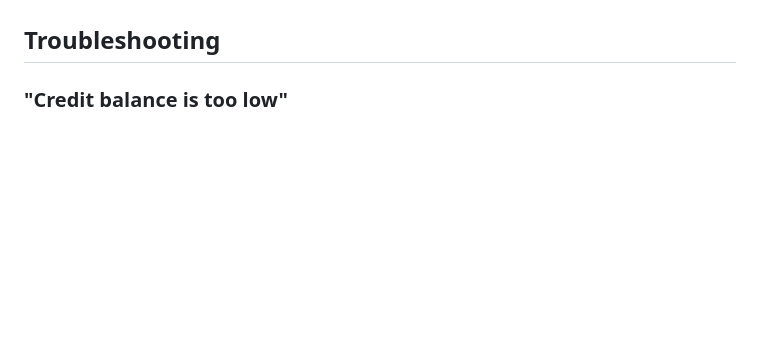
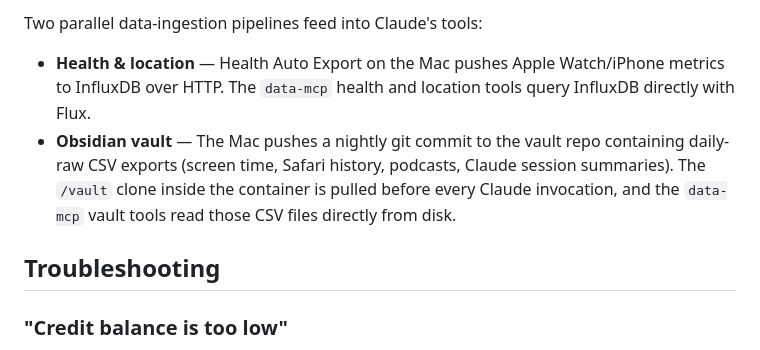
Before and after one commit to josephradford/bede, a Markdown page: README.md, the part around one of its changes. Rendered like a GitHub page; blank space fills up the shorter version.

Commit message:
docs(bede): add data flow diagram to README
Co-Authored-By: Claude Sonnet 4.6 <noreply@anthropic.com>

```diff
--- a/README.md
+++ b/README.md
@@ -158,3 +215,8 @@ Claude Code auto-discovers workspace-mcp via `.mcp.json` in the working director
+Two parallel data-ingestion pipelines feed into Claude's tools:
+
+- **Health & location** — Health Auto Export on the Mac pushes Apple Watch/iPhone metrics to InfluxDB over HTTP. The `data-mcp` health and location tools query InfluxDB directly with Flux.
+- **Obsidian vault** — The Mac pushes a nightly git commit to the vault repo containing daily-raw CSV exports (screen time, Safari history, podcasts, Claude session summaries). The `/vault` clone inside the container is pulled before every Claude invocation, and the `data-mcp` vault tools read those CSV files directly from disk.
+
 ## Troubleshooting
 
 ### "Credit balance is too low"
```
Also changed, not shown: other parts of README.md (+57 -0 lines).
